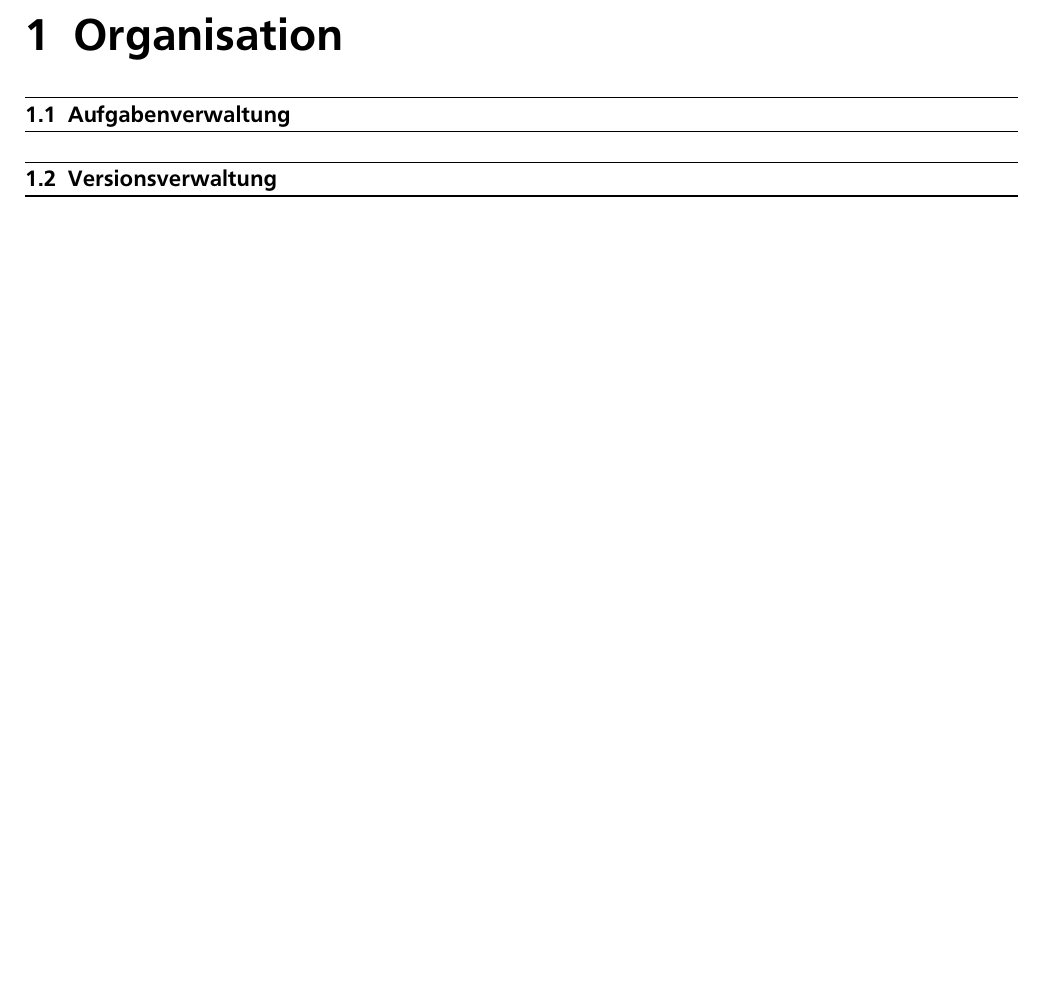
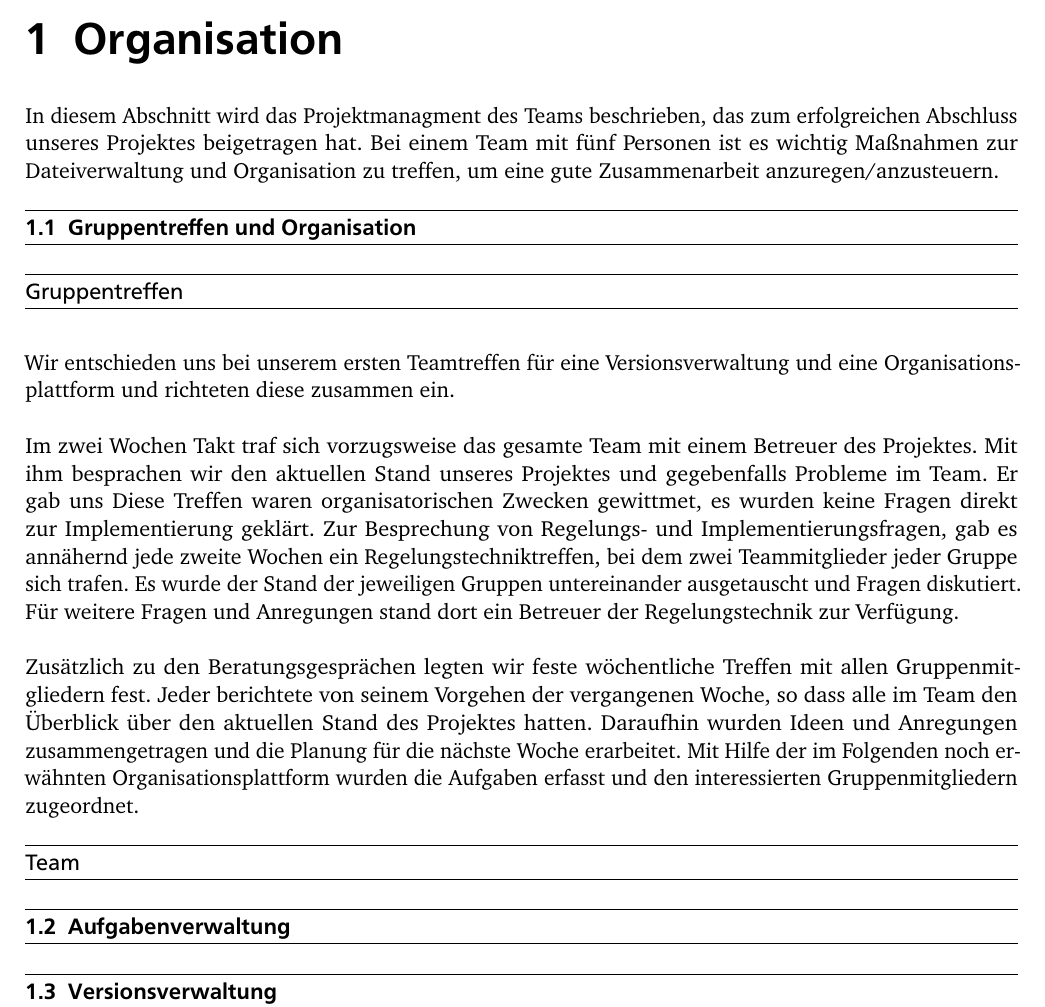
Before and after one commit to ramona3300/AUDO, a LaTeX document (Dokumente/Bericht alt/bericht_header.tex, which reads Dokumente/Bericht alt/Organisation.tex): part of page 5 of 13, cut so that both start at the same text, the shorter picture padded with empty space. The pictures show the PDF file Dokumente/Bericht alt/bericht_header.pdf that the author committed with the source.

Commit message:
Bericht Orga angefangen

```diff
--- a/Dokumente/Bericht alt/Organisation.tex
+++ b/Dokumente/Bericht alt/Organisation.tex
@@ -1,5 +1,19 @@
 \chapter{Organisation}
 \label{cha:Organisation}
+In diesem Abschnitt wird das Projektmanagment des Teams beschrieben, das zum erfolgreichen Abschluss unseres Projektes beigetragen hat. Bei einem Team mit fünf Personen ist es wichtig Maßnahmen zur Dateiverwaltung und Organisation zu treffen, um eine gute Zusammenarbeit anzuregen/anzusteuern.
+
+\section{Gruppentreffen und Organisation}
+\label{sec:gruppentreffenundorganisation}
+\subsection*{Gruppentreffen}
+Wir entschieden uns bei unserem ersten Teamtreffen für eine Versionsverwaltung und eine Organisationsplattform und richteten diese zusammen ein.
+
+Im zwei Wochen Takt traf sich vorzugsweise das gesamte Team mit einem Betreuer des Projektes. Mit ihm besprachen wir den aktuellen Stand unseres Projektes und gegebenfalls Probleme im Team. Er gab uns Diese Treffen waren organisatorischen Zwecken gewittmet, es wurden keine Fragen direkt zur Implementierung geklärt. Zur Besprechung von Regelungs- und Implementierungsfragen, gab es annähernd jede zweite Wochen ein Regelungstechniktreffen, bei dem zwei Teammitglieder jeder Gruppe sich trafen. Es wurde der Stand der jeweiligen Gruppen untereinander ausgetauscht und Fragen diskutiert. Für weitere Fragen und Anregungen stand dort ein Betreuer der Regelungstechnik zur Verfügung.
+
+Zusätzlich zu den Beratungsgesprächen legten wir feste wöchentliche Treffen mit allen Gruppenmitgliedern fest. Jeder berichtete von seinem Vorgehen der vergangenen Woche, so dass alle im Team den Überblick über den aktuellen Stand des Projektes hatten. Daraufhin wurden Ideen und Anregungen zusammengetragen und die Planung für die nächste Woche erarbeitet. Mit Hilfe der im Folgenden noch erwähnten Organisationsplattform wurden die Aufgaben erfasst und den interessierten Gruppenmitgliedern zugeordnet.
+
+\subsection*{Team}
+
+
 
 \section{Aufgabenverwaltung}
 \label{sec:aufgabenverwaltung}
```
Also changed, not shown: Dokumente/Bericht alt/bericht_header.pdf, 1 other file.
